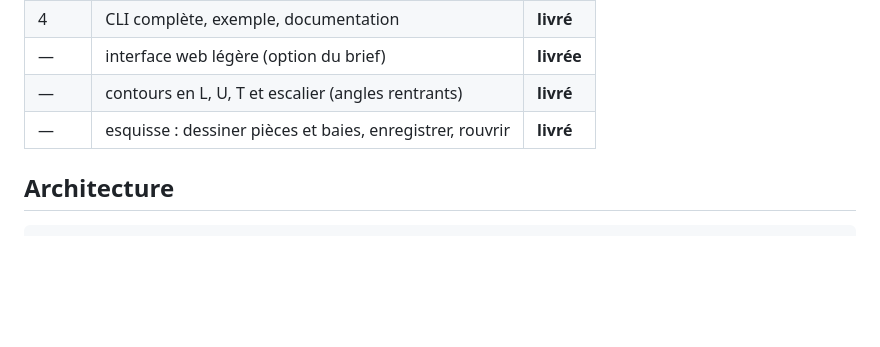
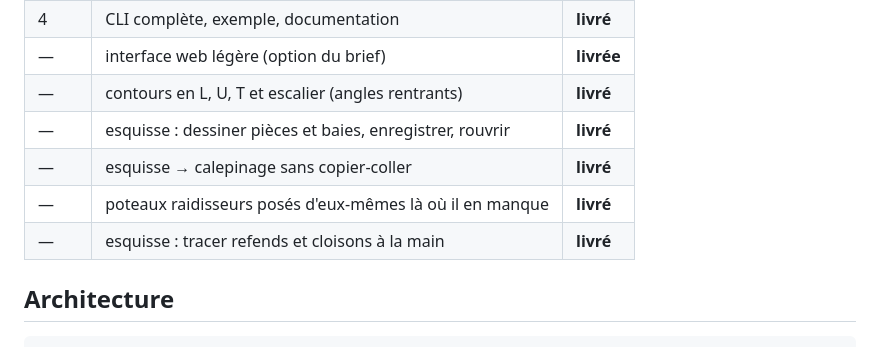
Before and after one commit to pobsteta/obqo, a Markdown page: README.md, the part around the change. Rendered like a GitHub page; blank space fills up the shorter version.

Commit message:
docs: remettre le tableau d'avancement a jour
Il s'arretait a l'esquisse et ignorait les trois livraisons suivantes :
le chainage esquisse vers calepinage, les poteaux raidisseurs, et le
trace des refends et cloisons.

Co-Authored-By: Claude Opus 5 <noreply@anthropic.com>
Claude-Session: https://claude.ai/code/session_01JSxNDNex4cM9xUHnXjjEuF

```diff
--- a/README.md
+++ b/README.md
@@ -52,6 +52,9 @@ schéma commité suit le modèle : sans cela l'autocomplétion mentirait.
 | — | interface web légère (option du brief) | **livrée** |
 | — | contours en L, U, T et escalier (angles rentrants) | **livré** |
 | — | esquisse : dessiner pièces et baies, enregistrer, rouvrir | **livré** |
+| — | esquisse → calepinage sans copier-coller | **livré** |
+| — | poteaux raidisseurs posés d'eux-mêmes là où il en manque | **livré** |
+| — | esquisse : tracer refends et cloisons à la main | **livré** |
 
 ## Architecture
 
```
